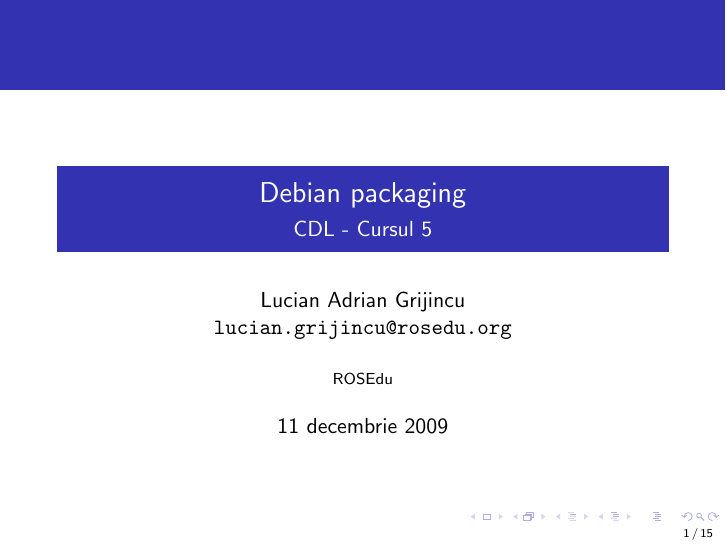
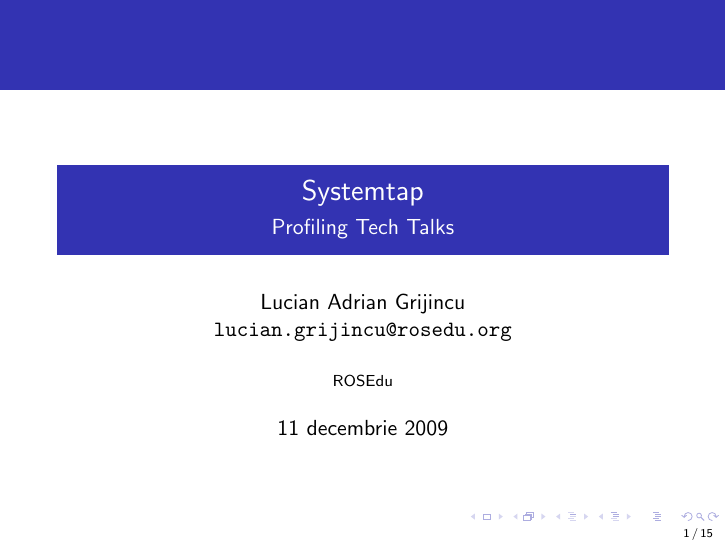
Before and after one commit to rosedu/rtt, LaTeX slides (systemtap/systemtap.tex): page 1 of 24. Compiled offline with pdfLaTeX; a LaTeX package or settings file that is missing is left out.

Commit message:
systemtap: title
Signed-off-by: Lucian Adrian Grijincu <lucian.grijincu@gmail.com>

```diff
--- a/systemtap/systemtap.tex
+++ b/systemtap/systemtap.tex
@@ -13,8 +13,8 @@
 
 % Titlul nu foloseşte Unicode pentru că e o problemă căreia nu i-am dat de
 % cap.
-\title[Debian packaging]{Debian packaging}
-\subtitle{CDL - Cursul 5}
+\title[Systemtap]{Systemtap}
+\subtitle{Profiling Tech Talks}
 \institute{ROSEdu}
 \author{Lucian Adrian Grijincu \\ \texttt{lucian.grijincu@rosedu.org}}
 
```
